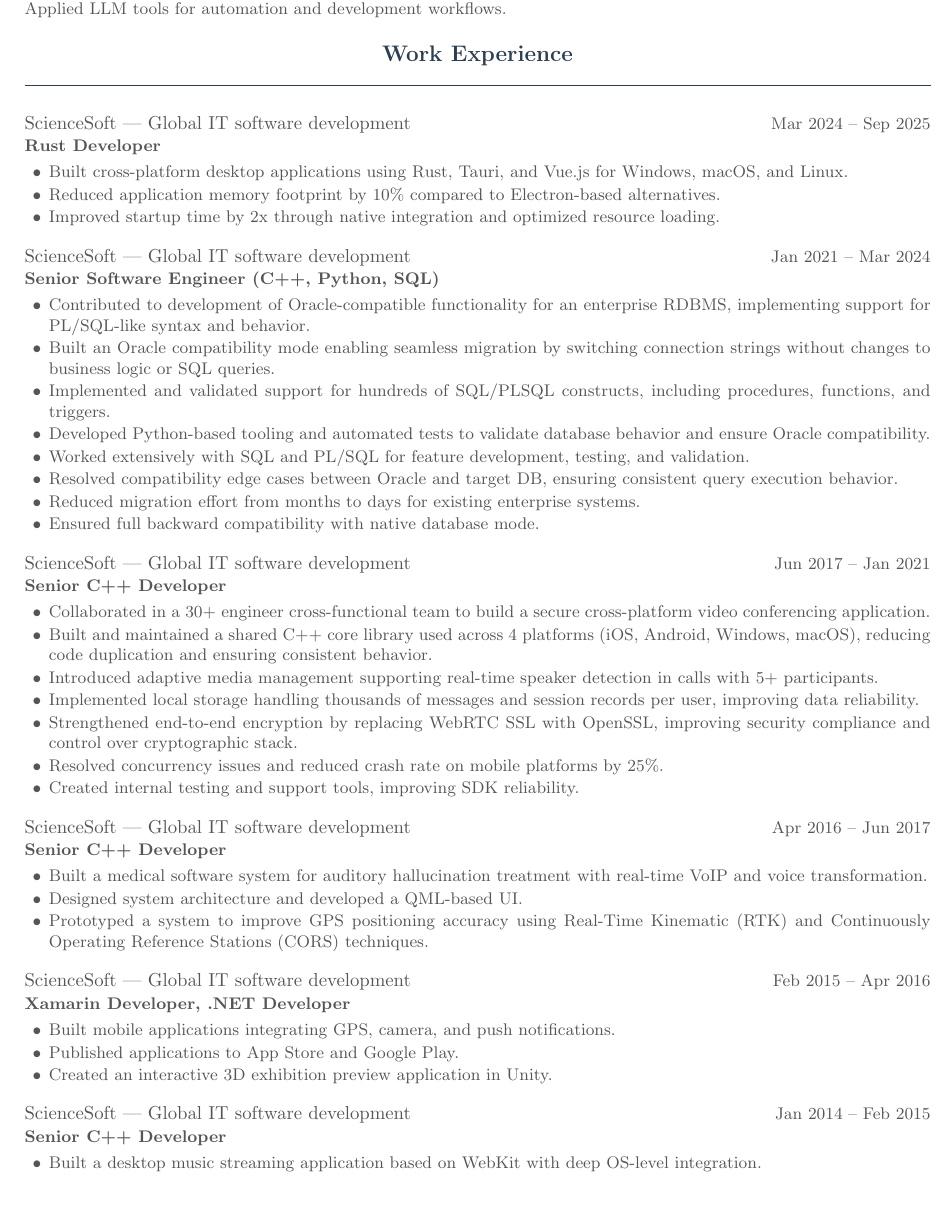
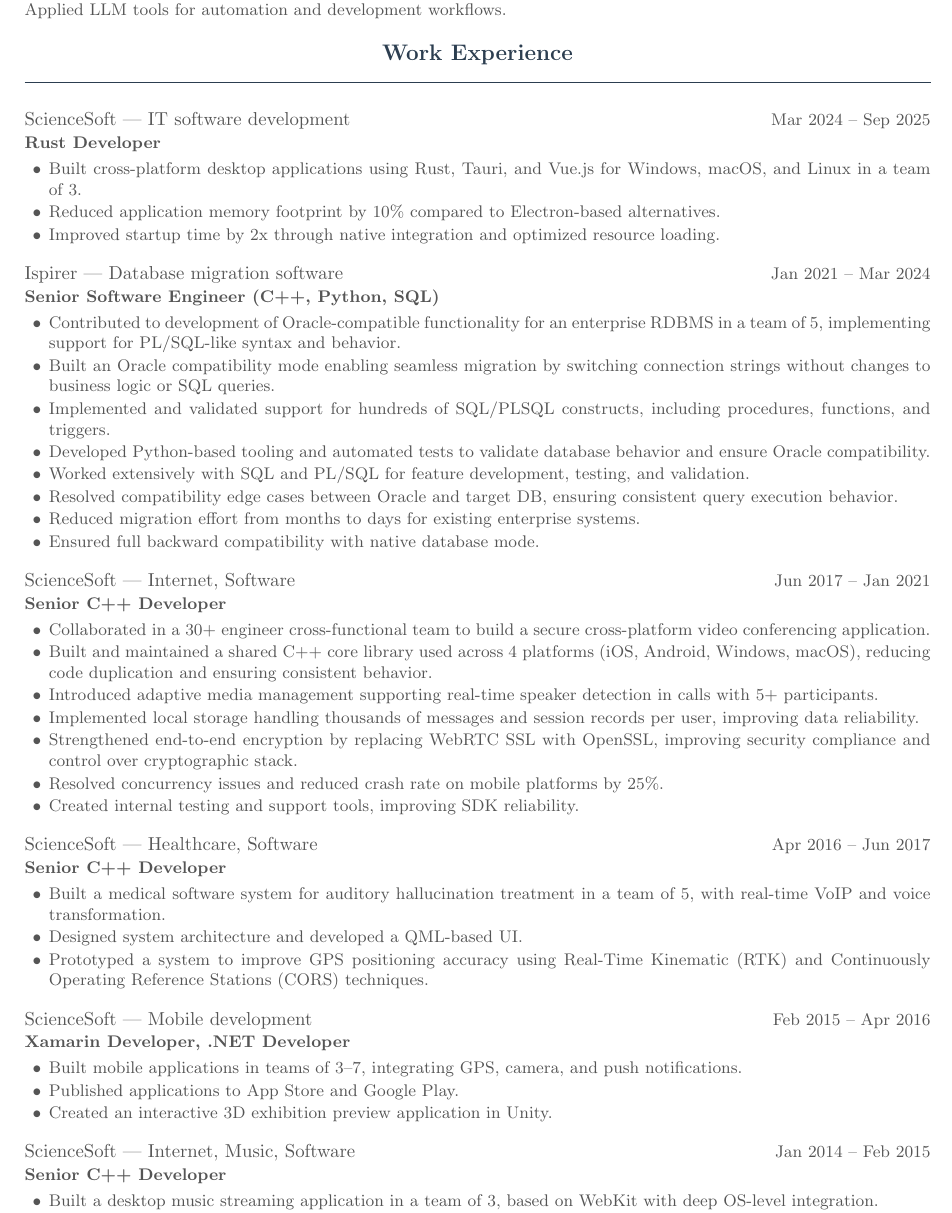
Before and after one commit to teremo4ek/cv, a LaTeX CV (cv.tex): part of page 1 of 2, cut so that both start at the same text, the shorter picture padded with empty space. Compiled offline with pdfLaTeX.

Commit message:
new cv update

```diff
--- a/cv.tex
+++ b/cv.tex
@@ -72,16 +72,16 @@
 % ── Experience ──────────────────────────────────────────
 \heading{Work Experience}
 
-\roleentry{ScienceSoft | Global IT software development}{Rust Developer}{Mar 2024 -- Sep 2025}
+\roleentry{ScienceSoft | IT software development}{Rust Developer}{Mar 2024 -- Sep 2025}
 \begin{itemize}
-    \item Built cross-platform desktop applications using Rust, Tauri, and Vue.js for Windows, macOS, and Linux.
+    \item Built cross-platform desktop applications using Rust, Tauri, and Vue.js for Windows, macOS, and Linux in a team of 3.
     \item Reduced application memory footprint by 10\% compared to Electron-based alternatives.
     \item Improved startup time by 2x through native integration and optimized resource loading.
 \end{itemize}
 
-\roleentry{ScienceSoft | Global IT software development}{Senior Software Engineer (C++, Python, SQL)}{Jan 2021 -- Mar 2024}
+\roleentry{Ispirer | Database migration software}{Senior Software Engineer (C++, Python, SQL)}{Jan 2021 -- Mar 2024}
 \begin{itemize}
-    \item Contributed to development of Oracle-compatible functionality for an enterprise RDBMS, implementing support for PL/SQL-like syntax and behavior.
+    \item Contributed to development of Oracle-compatible functionality for an enterprise RDBMS in a team of 5, implementing support for PL/SQL-like syntax and behavior.
     \item Built an Oracle compatibility mode enabling seamless migration by switching connection strings without changes to business logic or SQL queries.
     \item Implemented and validated support for hundreds of SQL/PLSQL constructs, including procedures, functions, and triggers.
     \item Developed Python-based tooling and automated tests to validate database behavior and ensure Oracle compatibility.
@@ -91,7 +91,7 @@
     \item Ensured full backward compatibility with native database mode.
 \end{itemize}
 
-\roleentry{ScienceSoft | Global IT software development}{Senior C++ Developer}{Jun 2017 -- Jan 2021}
+\roleentry{ScienceSoft | Internet, Software}{Senior C++ Developer}{Jun 2017 -- Jan 2021}
 \begin{itemize}
     \item Collaborated in a 30+ engineer cross-functional team to build a secure cross-platform video conferencing application.
     \item Built and maintained a shared C++ core library used across 4 platforms (iOS, Android, Windows, macOS), reducing code duplication and ensuring consistent behavior.
@@ -102,23 +102,23 @@
     \item Created internal testing and support tools, improving SDK reliability.
 \end{itemize}
 
-\roleentry{ScienceSoft | Global IT software development}{Senior C++ Developer}{Apr 2016 -- Jun 2017}
+\roleentry{ScienceSoft | Healthcare, Software}{Senior C++ Developer}{Apr 2016 -- Jun 2017}
 \begin{itemize}
-    \item Built a medical software system for auditory hallucination treatment with real-time VoIP and voice transformation.
+    \item Built a medical software system for auditory hallucination treatment in a team of 5, with real-time VoIP and voice transformation.
     \item Designed system architecture and developed a QML-based UI.
     \item Prototyped a system to improve GPS positioning accuracy using Real-Time Kinematic (RTK) and Continuously Operating Reference Stations (CORS) techniques.
 \end{itemize}
 
-\roleentry{ScienceSoft | Global IT software development}{Xamarin Developer, .NET Developer}{Feb 2015 -- Apr 2016}
+\roleentry{ScienceSoft | Mobile development}{Xamarin Developer, .NET Developer}{Feb 2015 -- Apr 2016}
 \begin{itemize}
-    \item Built mobile applications integrating GPS, camera, and push notifications.
+    \item Built mobile applications in teams of 3–7, integrating GPS, camera, and push notifications.
     \item Published applications to App Store and Google Play.
     \item Created an interactive 3D exhibition preview application in Unity.
 \end{itemize}
 
-\roleentry{ScienceSoft | Global IT software development}{Senior C++ Developer}{Jan 2014 -- Feb 2015}
+\roleentry{ScienceSoft | Internet, Music, Software}{Senior C++ Developer}{Jan 2014 -- Feb 2015}
 \begin{itemize}
-    \item Built a desktop music streaming application based on WebKit with deep OS-level integration.
+    \item Built a desktop music streaming application in a team of 3, based on WebKit with deep OS-level integration.
     \item Architected and built a real-time desktop and webcam streaming application.
     \item Implemented video capture and frame processing using OpenCV.
     \item Added audio streaming and mixing via GStreamer/FMOD.
```
Also changed, not shown: cv.tex (12 more changed lines).
